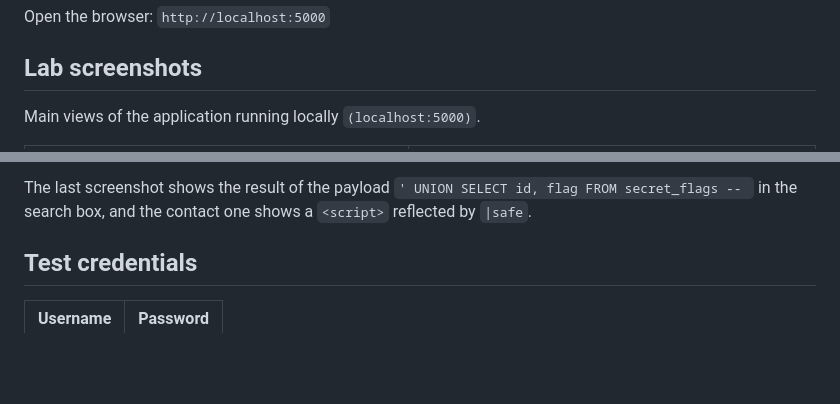
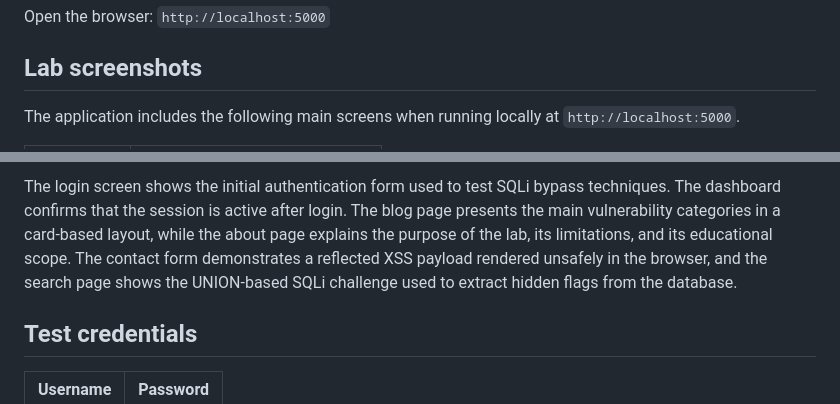
Before and after one commit to oramirez13/login_app, a Markdown page: README.md, 2 parts joined by grey strips. Rendered like a GitHub page; blank space fills up the shorter version.

Commit message:
Update README screenshots and descriptions

```diff
--- a/README.md
+++ b/README.md
@@ -81,5 +81,5 @@ Open the browser: `http://localhost:5000`
 
 ## Lab screenshots
 
-Main views of the application running locally `(localhost:5000)`.
+The application includes the following main screens when running locally at `http://localhost:5000`.
 
@@ -97,7 +97,5 @@ Main views of the application running locally `(localhost:5000)`.
 
-The last screenshot shows the result of the payload
-`' UNION SELECT id, flag FROM secret_flags -- ` in the search box, and the
-contact one shows a `<script>` reflected by `|safe`.
+The login screen shows the initial authentication form used to test SQLi bypass techniques. The dashboard confirms that the session is active after login. The blog page presents the main vulnerability categories in a card-based layout, while the about page explains the purpose of the lab, its limitations, and its educational scope. The contact form demonstrates a reflected XSS payload rendered unsafely in the browser, and the search page shows the UNION-based SQLi challenge used to extract hidden flags from the database.
 
 ## Test credentials
 
```
Also changed, not shown: other parts of README.md (+9 -9 lines).
